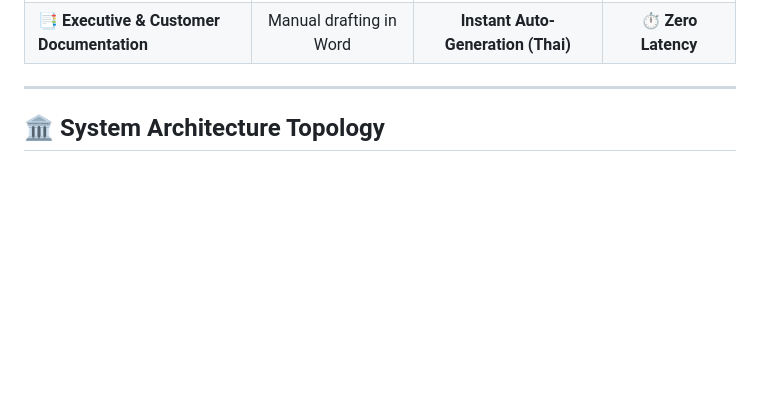
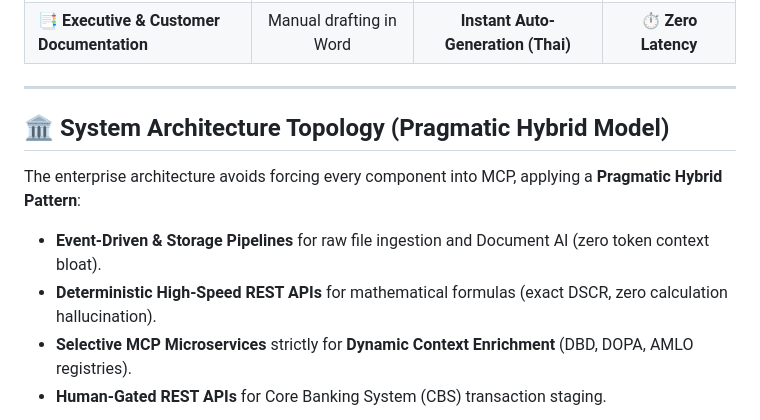
Before and after one commit to pheeraphongaj/gemini-enterprise-mcp-underwriting, a Markdown page: README.md, the part around one of its changes. Drawn GitHub-style; blank space fills up the shorter version.

Commit message:
docs: update README with pragmatic hybrid architecture diagram

````diff
--- a/README.md
+++ b/README.md
@@ -56,7 +56,13 @@ This solution transforms the entire loan origination lifecycle into an **autonom
 
 ---
 
-## 🏛️ System Architecture Topology
+## 🏛️ System Architecture Topology (Pragmatic Hybrid Model)
+
+The enterprise architecture avoids forcing every component into MCP, applying a **Pragmatic Hybrid Pattern**:
+* **Event-Driven & Storage Pipelines** for raw file ingestion and Document AI (zero token context bloat).
+* **Deterministic High-Speed REST APIs** for mathematical formulas (exact DSCR, zero calculation hallucination).
+* **Selective MCP Microservices** strictly for **Dynamic Context Enrichment** (DBD, DOPA, AMLO registries).
+* **Human-Gated REST APIs** for Core Banking System (CBS) transaction staging.
 
 ```mermaid
 flowchart TB
````
Also changed, not shown: other parts of README.md (+30 -45 lines).
